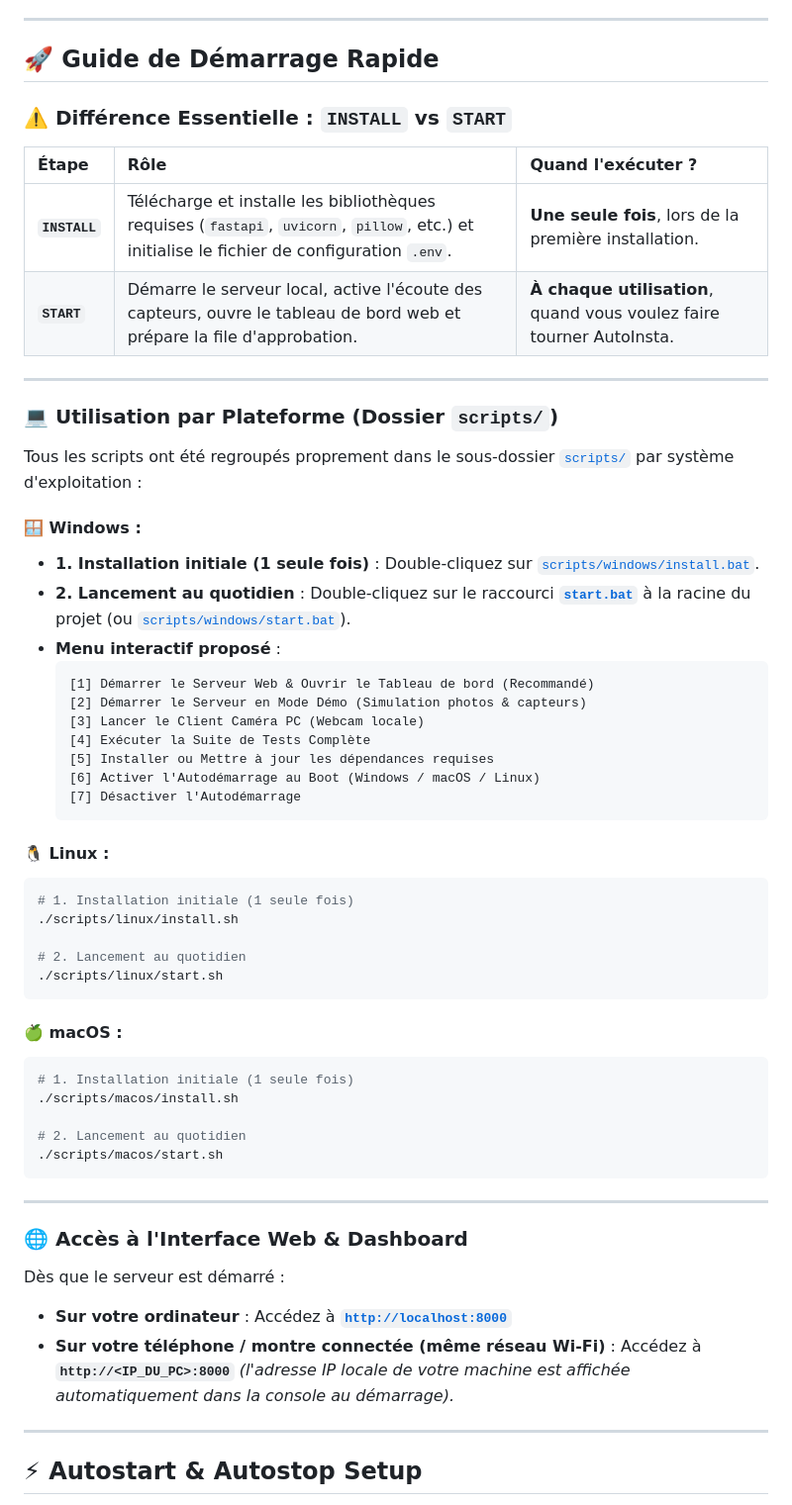
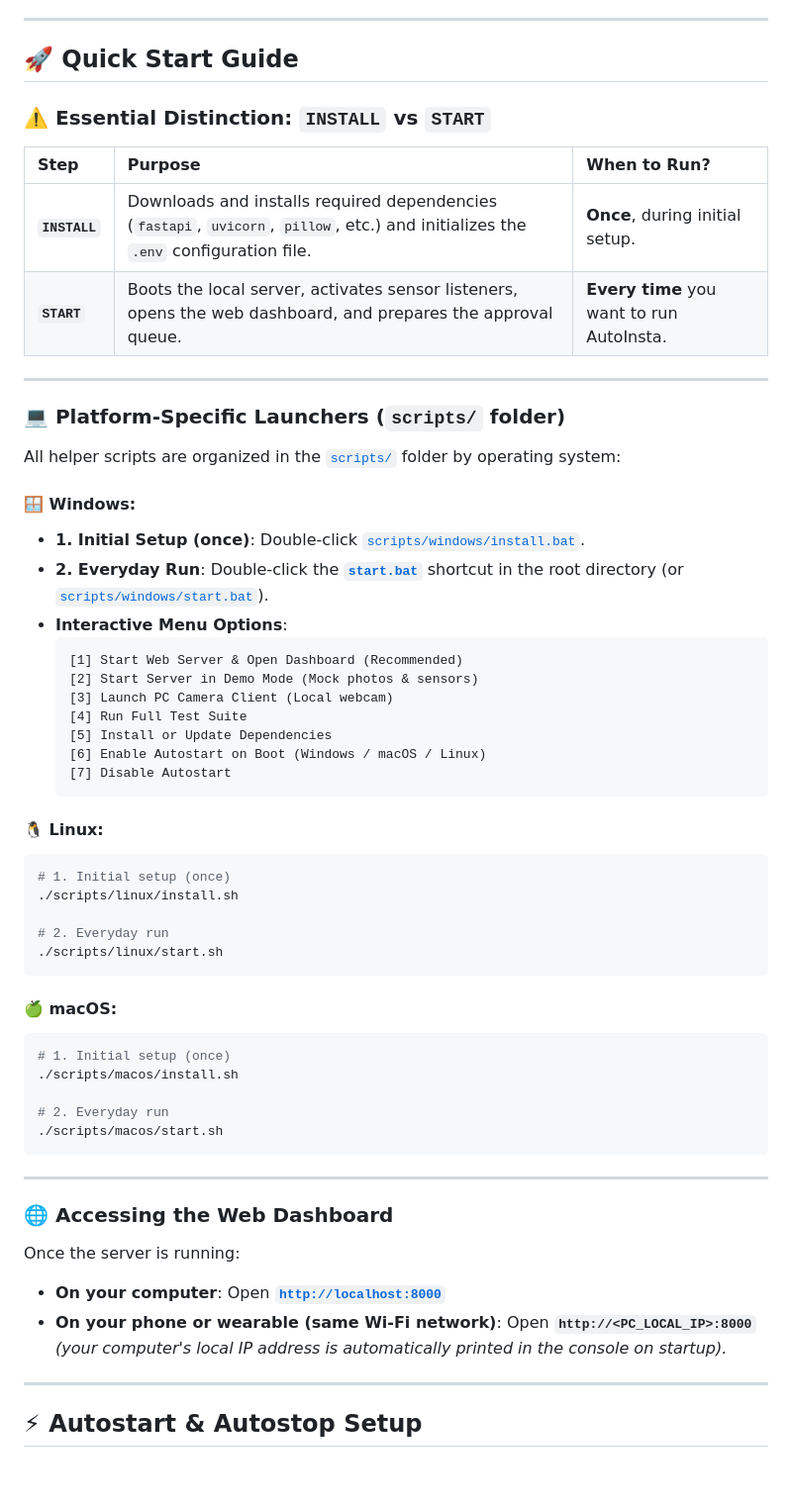
Before and after one commit to silveremartin-dev/AutoInsta, a Markdown page: README.md, the part around one of its changes. Shown at 99% size. GitHub-like rendering; blank space fills up the shorter version.

Commit message:
docs: standardize all documentation to 100% English and keep only 2 main dashboard screenshots

````diff
--- a/README.md
+++ b/README.md
@@ -96,62 +96,62 @@ AutoInsta features a modern responsive UI (desktop and mobile PWA) with live mul
 
 ---
 
-## 🚀 Guide de Démarrage Rapide
+## 🚀 Quick Start Guide
 
-### ⚠️ Différence Essentielle : `INSTALL` vs `START`
+### ⚠️ Essential Distinction: `INSTALL` vs `START`
 
-| Étape | Rôle | Quand l'exécuter ? |
+| Step | Purpose | When to Run? |
 | :--- | :--- | :--- |
-| **`INSTALL`** | Télécharge et installe les bibliothèques requises (`fastapi`, `uvicorn`, `pillow`, etc.) et initialise le fichier de configuration `.env`. | **Une seule fois**, lors de la première installation. |
-| **`START`** | Démarre le serveur local, active l'écoute des capteurs, ouvre le tableau de bord web et prépare la file d'approbation. | **À chaque utilisation**, quand vous voulez faire tourner AutoInsta. |
+| **`INSTALL`** | Downloads and installs required dependencies (`fastapi`, `uvicorn`, `pillow`, etc.) and initializes the `.env` configuration file. | **Once**, during initial setup. |
+| **`START`** | Boots the local server, activates sensor listeners, opens the web dashboard, and prepares the approval queue. | **Every time** you want to run AutoInsta. |
 
 ---
 
-### 💻 Utilisation par Plateforme (Dossier `scripts/`)
+### 💻 Platform-Specific Launchers (`scripts/` folder)
 
-Tous les scripts ont été regroupés proprement dans le sous-dossier [`scripts/`](file:///c:/Silvere/Encours/Developpement/AutoInsta/scripts/) par système d'exploitation :
+All helper scripts are organized in the [`scripts/`](scripts/) folder by operating system:
 
-#### 🪟 Windows :
-- **1. Installation initiale (1 seule fois)** :
-  Double-cliquez sur [`scripts/windows/install.bat`](file:///c:/Silvere/Encours/Developpement/AutoInsta/scripts/windows/install.bat).
-- **2. Lancement au quotidien** :
-  Double-cliquez sur le raccourci [**`start.bat`**](file:///c:/Silvere/Encours/Developpement/AutoInsta/start.bat) à la racine du projet (ou [`scripts/windows/start.bat`](file:///c:/Silvere/Encours/Developpement/AutoInsta/scripts/windows/start.bat)).
-- **Menu interactif proposé** :
+#### 🪟 Windows:
+- **1. Initial Setup (once)**:
+  Double-click [`scripts/windows/install.bat`](scripts/windows/install.bat).
+- **2. Everyday Run**:
+  Double-click the [**`start.bat`**](start.bat) shortcut in the root directory (or [`scripts/windows/start.bat`](scripts/windows/start.bat)).
+- **Interactive Menu Options**:
   ```text
-  [1] Démarrer le Serveur Web & Ouvrir le Tableau de bord (Recommandé)
-  [2] Démarrer le Serveur en Mode Démo (Simulation photos & capteurs)
-  [3] Lancer le Client Caméra PC (Webcam locale)
-  [4] Exécuter la Suite de Tests Complète
-  [5] Installer ou Mettre à jour les dépendances requises
-  [6] Activer l'Autodémarrage au Boot (Windows / macOS / Linux)
-  [7] Désactiver l'Autodémarrage
+  [1] Start Web Server & Open Dashboard (Recommended)
+  [2] Start Server in Demo Mode (Mock photos & sensors)
+  [3] Launch PC Camera Client (Local webcam)
+  [4] Run Full Test Suite
+  [5] Install or Update Dependencies
+  [6] Enable Autostart on Boot (Windows / macOS / Linux)
+  [7] Disable Autostart
   ```
 
-#### 🐧 Linux :
+#### 🐧 Linux:
 ```bash
-# 1. Installation initiale (1 seule fois)
+# 1. Initial setup (once)
 ./scripts/linux/install.sh
 
-# 2. Lancement au quotidien
+# 2. Everyday run
 ./scripts/linux/start.sh
 ```
 
-#### 🍏 macOS :
+#### 🍏 macOS:
 ```bash
-# 1. Installation initiale (1 seule fois)
+# 1. Initial setup (once)
 ./scripts/macos/install.sh
 
-# 2. Lancement au quotidien
+# 2. Everyday run
 ./scripts/macos/start.sh
 ```
 
 ---
 
-### 🌐 Accès à l'Interface Web & Dashboard
+### 🌐 Accessing the Web Dashboard
 
-Dès que le serveur est démarré :
-- **Sur votre ordinateur** : Accédez à [**`http://localhost:8000`**](http://localhost:8000)
-- **Sur votre téléphone / montre connectée (même réseau Wi-Fi)** : Accédez à **`http://<IP_DU_PC>:8000`** *(l'adresse IP locale de votre machine est affichée automatiquement dans la console au démarrage).*
+Once the server is running:
+- **On your computer**: Open [**`http://localhost:8000`**](http://localhost:8000)
+- **On your phone or wearable (same Wi-Fi network)**: Open **`http://<PC_LOCAL_IP>:8000`** *(your computer's local IP address is automatically printed in the console on startup).*
 
 
 
````
Also changed, not shown: other parts of README.md (+1 -1 lines), client/wearable/README.md (+30 -30 lines), docs/screenshots/dashboard_captures_en.png, docs/screenshots/dashboard_settings_en.png, docs/screenshots/storage_explorer_en.png (deleted), 1 other file.
